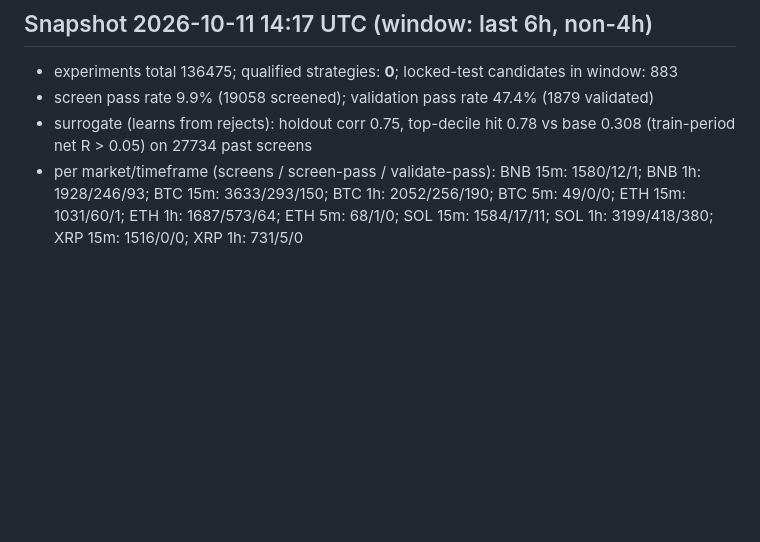
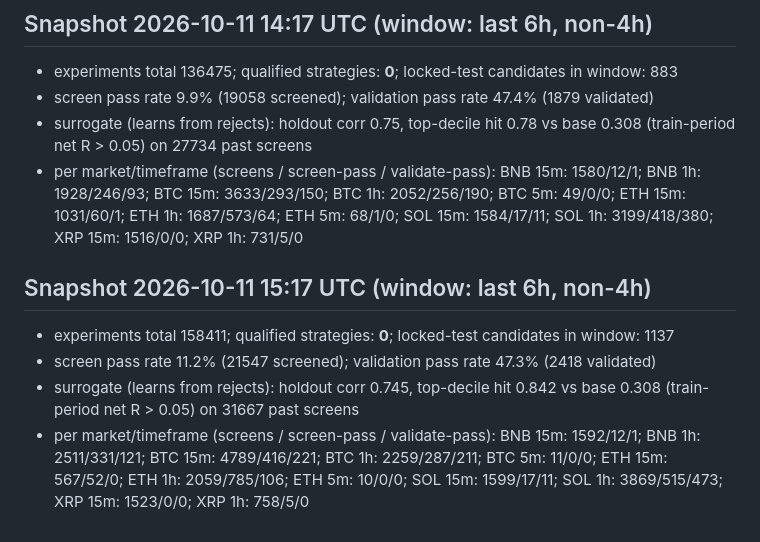
Before and after one commit to romanscholle16-ai/research, a Markdown page: docs/PROGRESS.md, the part around the change. Rendered like a GitHub page; blank space fills up the shorter version.

Commit message:
Progress snapshot; 3 workers to stay under memory ceiling
Co-Authored-By: Claude Sonnet 5.5 <noreply@anthropic.com>
Claude-Session: https://claude.ai/code/session_012C1d5rYUY7fCgtz8EWbL74

```diff
--- a/docs/PROGRESS.md
+++ b/docs/PROGRESS.md
@@ -29,3 +29,9 @@
 - screen pass rate 9.9% (19058 screened); validation pass rate 47.4% (1879 validated)
 - surrogate (learns from rejects): holdout corr 0.75, top-decile hit 0.78 vs base 0.308 (train-period net R > 0.05) on 27734 past screens
 - per market/timeframe (screens / screen-pass / validate-pass): BNB 15m: 1580/12/1; BNB 1h: 1928/246/93; BTC 15m: 3633/293/150; BTC 1h: 2052/256/190; BTC 5m: 49/0/0; ETH 15m: 1031/60/1; ETH 1h: 1687/573/64; ETH 5m: 68/1/0; SOL 15m: 1584/17/11; SOL 1h: 3199/418/380; XRP 15m: 1516/0/0; XRP 1h: 731/5/0
+
+## Snapshot 2026-10-11 15:17 UTC (window: last 6h, non-4h)
+- experiments total 158411; qualified strategies: **0**; locked-test candidates in window: 1137
+- screen pass rate 11.2% (21547 screened); validation pass rate 47.3% (2418 validated)
+- surrogate (learns from rejects): holdout corr 0.745, top-decile hit 0.842 vs base 0.308 (train-period net R > 0.05) on 31667 past screens
+- per market/timeframe (screens / screen-pass / validate-pass): BNB 15m: 1592/12/1; BNB 1h: 2511/331/121; BTC 15m: 4789/416/221; BTC 1h: 2259/287/211; BTC 5m: 11/0/0; ETH 15m: 567/52/0; ETH 1h: 2059/785/106; ETH 5m: 10/0/0; SOL 15m: 1599/17/11; SOL 1h: 3869/515/473; XRP 15m: 1523/0/0; XRP 1h: 758/5/0
```
